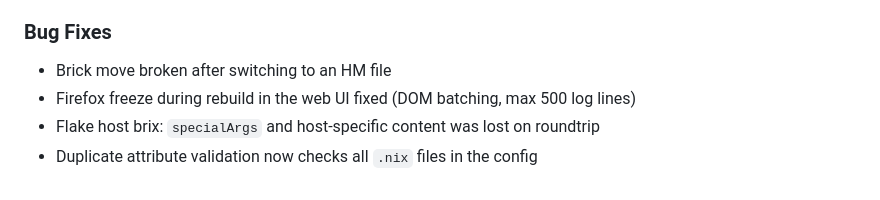
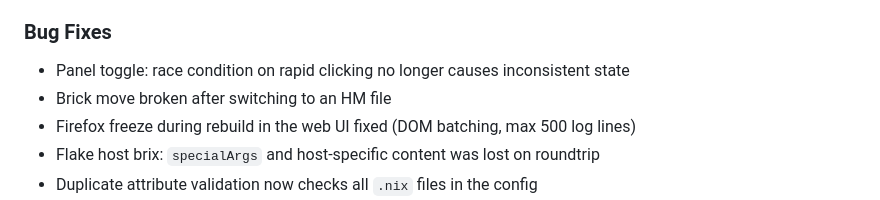
Before and after one commit to DSpayreR6/nico, a Markdown page: CHANGELOG.md, the part around the change. Rendered like a GitHub page.

Commit message:
Add missing bug fix entry to changelog
Co-Authored-By: Claude Sonnet 4.6 <noreply@anthropic.com>

```diff
--- a/CHANGELOG.md
+++ b/CHANGELOG.md
@@ -19,6 +19,7 @@
 
 ### Bug Fixes
 
+- Panel toggle: race condition on rapid clicking no longer causes inconsistent state
 - Brick move broken after switching to an HM file
 - Firefox freeze during rebuild in the web UI fixed (DOM batching, max 500 log lines)
 - Flake host brix: `specialArgs` and host-specific content was lost on roundtrip
```
